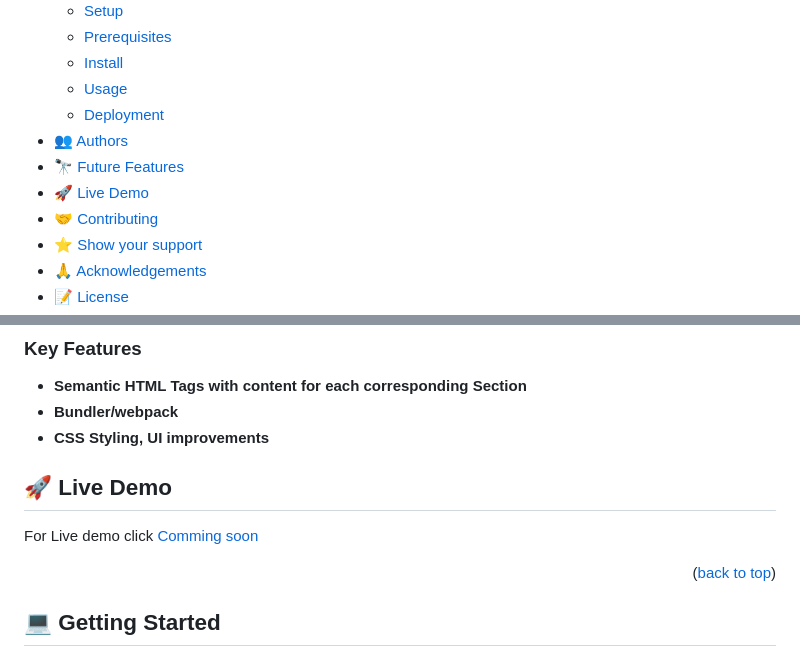
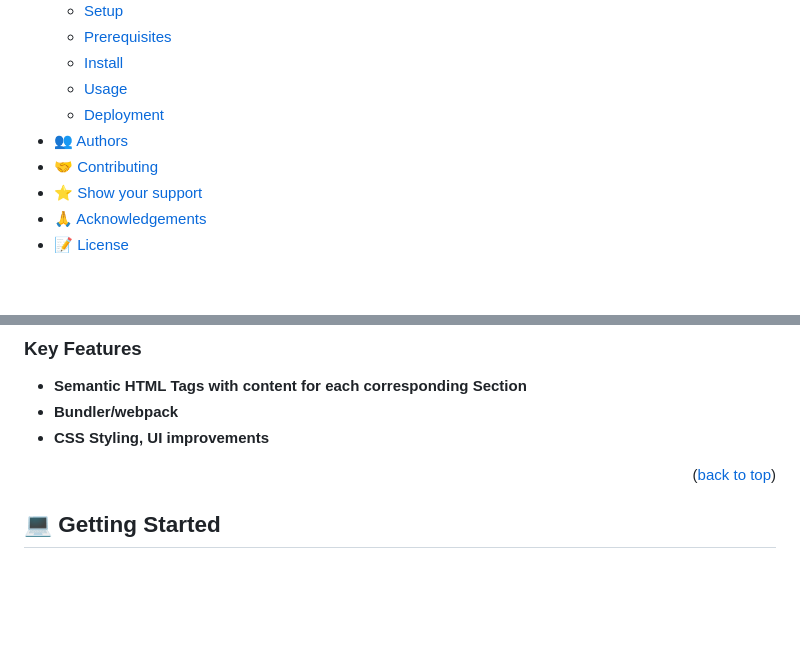
Before and after one commit to mohashyne/leaderboard, a Markdown page: README.md, 2 parts joined by grey strips. Drawn GitHub-style; blank space fills up the shorter version.

Commit message:
update  readme file

```diff
--- a/README.md
+++ b/README.md
@@ -16,8 +16,6 @@
     - [Usage](#usage)
     - [Deployment](#deployment)
 - [👥 Authors](#authors)
-- [🔭 Future Features](#future-features)
-- [🚀 Live Demo](#live-demo)
 - [🤝 Contributing](#contributing)
 - [⭐️ Show your support](#support)
 - [🙏 Acknowledgements](#acknowledgements)
@@ -63,12 +61,6 @@ showcase rankings in real-time, enhancing the overall experience for administrat
 - **Semantic HTML Tags with content for each corresponding Section**
 - **Bundler/webpack**
 - **CSS Styling, UI improvements**
-
- ## 🚀 Live Demo <a name="live-demo"></a>
-
- <p>For Live demo click
-<a href="#"> Comming soon </a></p>
-
 
 
 <p align="right">(<a href="#readme-top">back to top</a>)</p>
```
